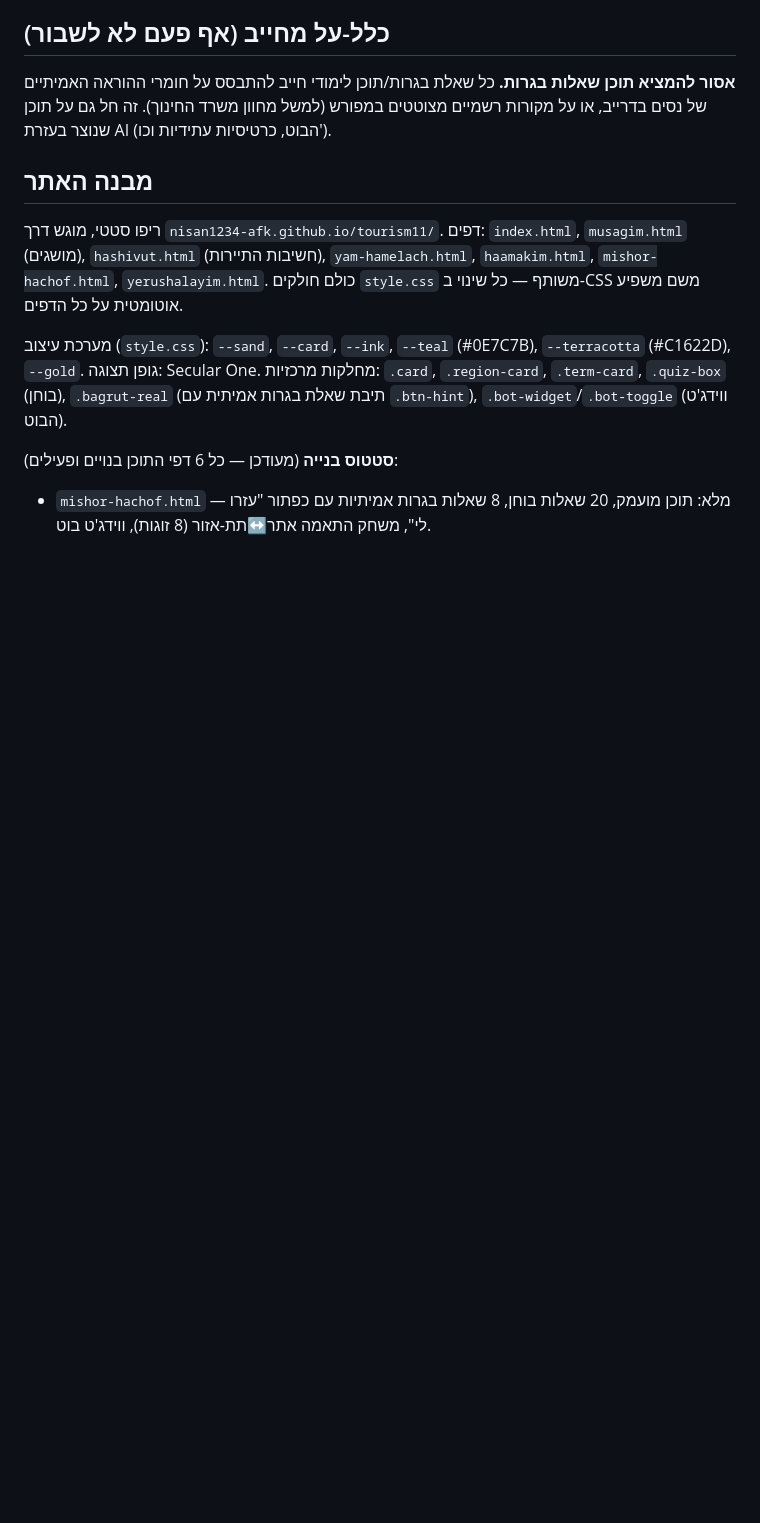
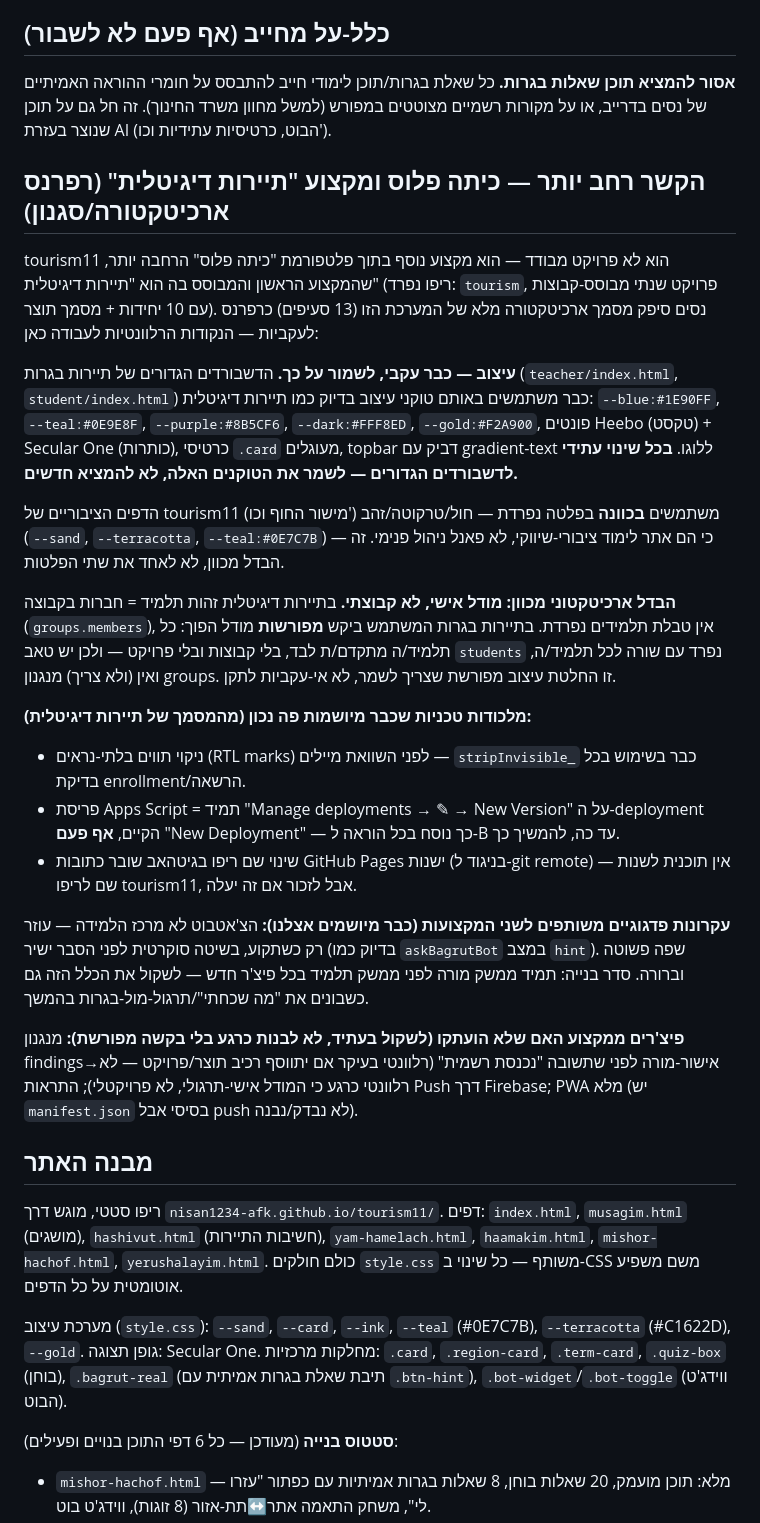
Before and after one commit to nisan1234-afk/tourism11, a Markdown page: CLAUDE.md, the part around the change. GitHub-like rendering; blank space fills up the shorter version.

Commit message:
העשרת CLAUDE.md: הקשר מערכתי מול תיירות דיגיטלית/כיתה פלוס (עיצוב, מלכודות טכניות, הבדלים ארכיטקטוניים מכוונים)

```diff
--- a/CLAUDE.md
+++ b/CLAUDE.md
@@ -19,6 +19,48 @@
 **אסור להמציא תוכן שאלות בגרות.** כל שאלת בגרות/תוכן לימודי חייב להתבסס על חומרי
 ההוראה האמיתיים של נסים בדרייב, או על מקורות רשמיים מצוטטים במפורש (למשל מחוון
 משרד החינוך). זה חל גם על תוכן שנוצר בעזרת AI (הבוט, כרטיסיות עתידיות וכו').
+
+## הקשר רחב יותר — כיתה פלוס ומקצוע "תיירות דיגיטלית" (רפרנס ארכיטקטורה/סגנון)
+
+tourism11 הוא לא פרויקט מבודד — הוא מקצוע נוסף בתוך פלטפורמת "כיתה פלוס" הרחבה
+יותר, שהמקצוע הראשון והמבוסס בה הוא "תיירות דיגיטלית" (ריפו נפרד: `tourism`,
+פרויקט שנתי מבוסס-קבוצות עם 10 יחידות + מסמך תוצר). נסים סיפק מסמך ארכיטקטורה
+מלא של המערכת הזו (13 סעיפים) כרפרנס לעקביות — הנקודות הרלוונטיות לעבודה כאן:
+
+**עיצוב — כבר עקבי, לשמור על כך.** הדשבורדים הגדורים של תיירות בגרות
+(`teacher/index.html`, `student/index.html`) כבר משתמשים באותם טוקני עיצוב בדיוק
+כמו תיירות דיגיטלית: `--blue:#1E90FF`, `--teal:#0E9E8F`, `--purple:#8B5CF6`,
+`--dark:#FFF8ED`, `--gold:#F2A900`, פונטים Heebo (טקסט) + Secular One (כותרות),
+כרטיסי `.card` מעוגלים, topbar דביק עם gradient-text ללוגו. **בכל שינוי עתידי
+לדשבורדים הגדורים — לשמר את הטוקנים האלה, לא להמציא חדשים.**
+
+הדפים הציבוריים של tourism11 (מישור החוף וכו') משתמשים **בכוונה** בפלטה נפרדת —
+חול/טרקוטה/זהב (`--sand`, `--terracotta`, `--teal:#0E7C7B`) — כי הם אתר לימוד
+ציבורי-שיווקי, לא פאנל ניהול פנימי. זה הבדל מכוון, לא לאחד את שתי הפלטות.
+
+**הבדל ארכיטקטוני מכוון: מודל אישי, לא קבוצתי.** בתיירות דיגיטלית זהות תלמיד =
+חברות בקבוצה (`groups.members`), אין טבלת תלמידים נפרדת. בתיירות בגרות המשתמש
+ביקש **מפורשות** מודל הפוך: כל תלמיד/ה מתקדם/ת לבד, בלי קבוצות ובלי פרויקט —
+ולכן יש טאב `students` נפרד עם שורה לכל תלמיד/ה, ואין (ולא צריך) מנגנון groups.
+זו החלטת עיצוב מפורשת שצריך לשמר, לא אי-עקביות לתקן.
+
+**מלכודות טכניות שכבר מיושמות פה נכון (מהמסמך של תיירות דיגיטלית):**
+- ניקוי תווים בלתי-נראים (RTL marks) לפני השוואת מיילים — `stripInvisible_`
+  כבר בשימוש בכל בדיקת enrollment/הרשאה.
+- פריסת Apps Script = תמיד "Manage deployments → ✎ → New Version" על ה-deployment
+  הקיים, **אף פעם** "New Deployment" — כך נוסח בכל הוראה ל-B עד כה, להמשיך כך.
+- שינוי שם ריפו בגיטהאב שובר כתובות GitHub Pages ישנות (בניגוד ל-git remote) —
+  אין תוכנית לשנות שם לריפו tourism11, אבל לזכור אם זה יעלה.
+
+**עקרונות פדגוגיים משותפים לשני המקצועות (כבר מיושמים אצלנו):** הצ'אטבוט לא
+מרכז הלמידה — עוזר רק כשתקוע, בשיטה סוקרטית לפני הסבר ישיר (בדיוק כמו `askBagrutBot`
+במצב `hint`). שפה פשוטה וברורה. סדר בנייה: תמיד ממשק מורה לפני ממשק תלמיד בכל
+פיצ'ר חדש — לשקול את הכלל הזה גם כשבונים את "מה שכחתי"/תרגול-מול-בגרות בהמשך.
+
+**פיצ'רים ממקצוע האם שלא הועתקו (לשקול בעתיד, לא לבנות כרגע בלי בקשה מפורשת):**
+מנגנון findings→אישור-מורה לפני שתשובה "נכנסת רשמית" (רלוונטי בעיקר אם יתווסף
+רכיב תוצר/פרויקט — לא רלוונטי כרגע כי המודל אישי-תרגולי, לא פרויקטלי); התראות
+Push דרך Firebase; PWA מלא (יש `manifest.json` בסיסי אבל push לא נבדק/נבנה).
 
 ## מבנה האתר
 
```
